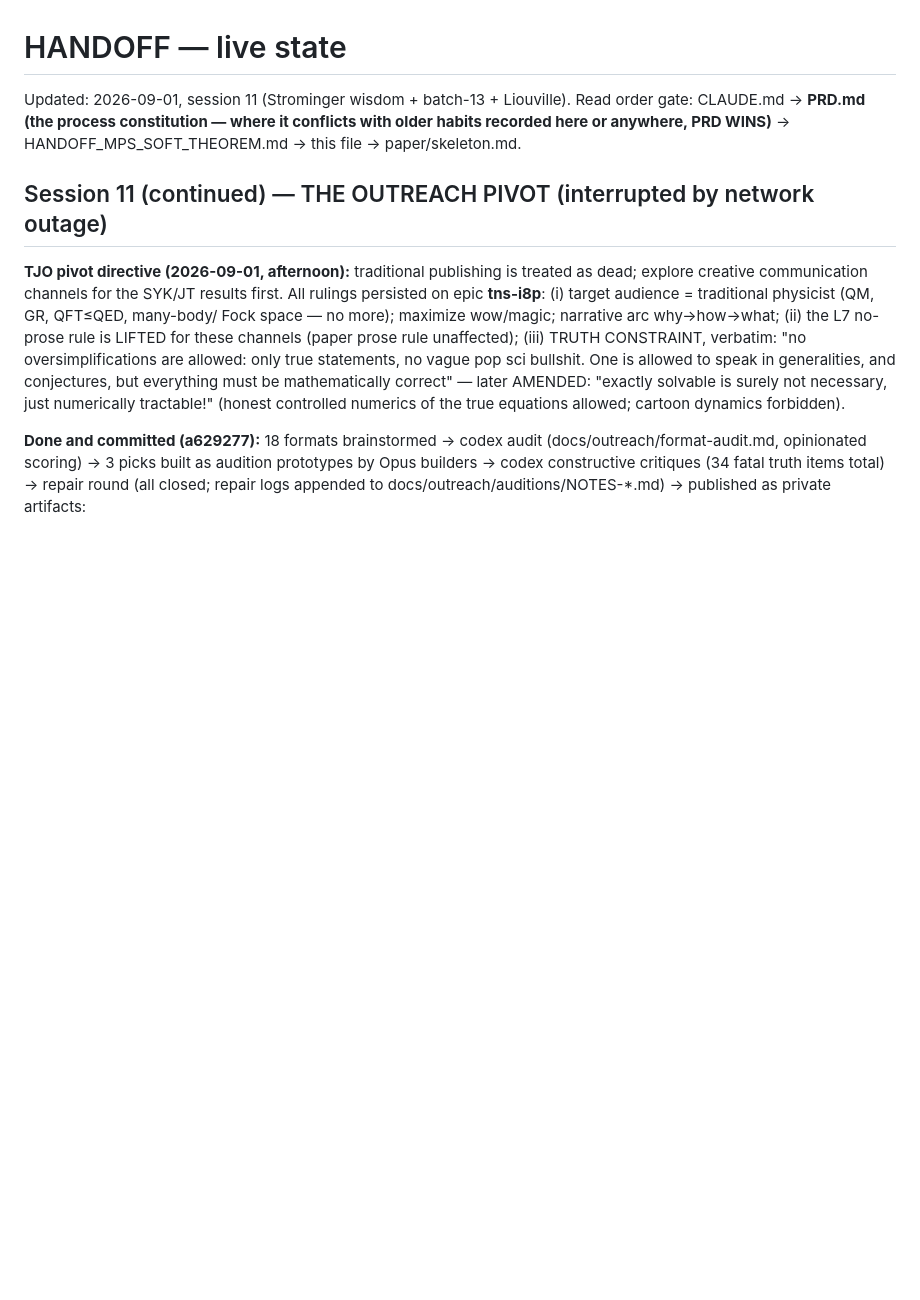
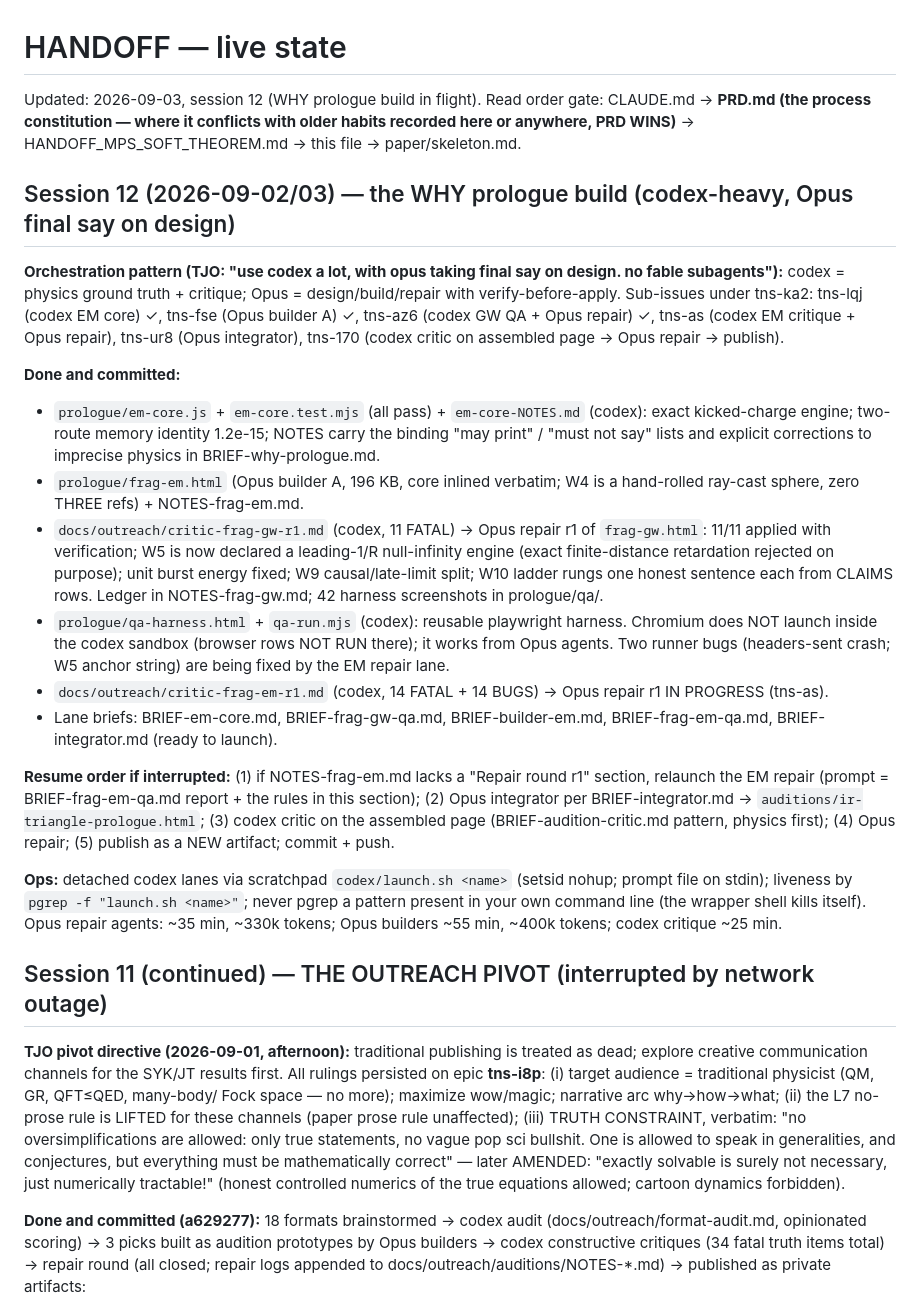
Before and after one commit to tobiasosborne/tns-as-st-me, a Markdown page: HANDOFF.md, the part around the change. GitHub-like rendering; blank space fills up the shorter version.

Commit message:
HANDOFF: session 12 checkpoint (prologue build state, resume order, codex lane ops)
Co-Authored-By: Claude Fable 5.1 <noreply@anthropic.com>
Claude-Session: https://claude.ai/code/session_015CMKTihh8LW28mu5jc8z8R

```diff
--- a/HANDOFF.md
+++ b/HANDOFF.md
@@ -2,10 +2,55 @@
 
 # HANDOFF — live state
 
-Updated: 2026-09-01, session 11 (Strominger wisdom + batch-13 + Liouville).
+Updated: 2026-09-03, session 12 (WHY prologue build in flight).
 Read order gate: CLAUDE.md → **PRD.md (the process constitution — where it
 conflicts with older habits recorded here or anywhere, PRD WINS)** →
 HANDOFF_MPS_SOFT_THEOREM.md → this file → paper/skeleton.md.
+
+## Session 12 (2026-09-02/03) — the WHY prologue build (codex-heavy, Opus final say on design)
+
+**Orchestration pattern (TJO: "use codex a lot, with opus taking final say
+on design. no fable subagents"):** codex = physics ground truth + critique;
+Opus = design/build/repair with verify-before-apply. Sub-issues under
+tns-ka2: tns-lqj (codex EM core) ✓, tns-fse (Opus builder A) ✓, tns-az6
+(codex GW QA + Opus repair) ✓, tns-as (codex EM critique + Opus repair),
+tns-ur8 (Opus integrator), tns-170 (codex critic on assembled page → Opus
+repair → publish).
+
+**Done and committed:**
+- `prologue/em-core.js` + `em-core.test.mjs` (all pass) + `em-core-NOTES.md`
+  (codex): exact kicked-charge engine; two-route memory identity 1.2e-15;
+  NOTES carry the binding "may print" / "must not say" lists and explicit
+  corrections to imprecise physics in BRIEF-why-prologue.md.
+- `prologue/frag-em.html` (Opus builder A, 196 KB, core inlined verbatim;
+  W4 is a hand-rolled ray-cast sphere, zero THREE refs) + NOTES-frag-em.md.
+- `docs/outreach/critic-frag-gw-r1.md` (codex, 11 FATAL) → Opus repair r1
+  of `frag-gw.html`: 11/11 applied with verification; W5 is now declared a
+  leading-1/R null-infinity engine (exact finite-distance retardation
+  rejected on purpose); unit burst energy fixed; W9 causal/late-limit
+  split; W10 ladder rungs one honest sentence each from CLAIMS rows.
+  Ledger in NOTES-frag-gw.md; 42 harness screenshots in prologue/qa/.
+- `prologue/qa-harness.html` + `qa-run.mjs` (codex): reusable playwright
+  harness. Chromium does NOT launch inside the codex sandbox (browser rows
+  NOT RUN there); it works from Opus agents. Two runner bugs (headers-sent
+  crash; W5 anchor string) are being fixed by the EM repair lane.
+- `docs/outreach/critic-frag-em-r1.md` (codex, 14 FATAL + 14 BUGS) →
+  Opus repair r1 IN PROGRESS (tns-as).
+- Lane briefs: BRIEF-em-core.md, BRIEF-frag-gw-qa.md, BRIEF-builder-em.md,
+  BRIEF-frag-em-qa.md, BRIEF-integrator.md (ready to launch).
+
+**Resume order if interrupted:** (1) if NOTES-frag-em.md lacks a "Repair
+round r1" section, relaunch the EM repair (prompt = BRIEF-frag-em-qa.md
+report + the rules in this section); (2) Opus integrator per
+BRIEF-integrator.md → `auditions/ir-triangle-prologue.html`; (3) codex
+critic on the assembled page (BRIEF-audition-critic.md pattern, physics
+first); (4) Opus repair; (5) publish as a NEW artifact; commit + push.
+
+**Ops:** detached codex lanes via scratchpad `codex/launch.sh <name>`
+(setsid nohup; prompt file on stdin); liveness by `pgrep -f "launch.sh
+<name>"`; never pgrep a pattern present in your own command line (the
+wrapper shell kills itself). Opus repair agents: ~35 min, ~330k tokens;
+Opus builders ~55 min, ~400k tokens; codex critique ~25 min.
 
 ## Session 11 (continued) — THE OUTREACH PIVOT (interrupted by network outage)
 
```
